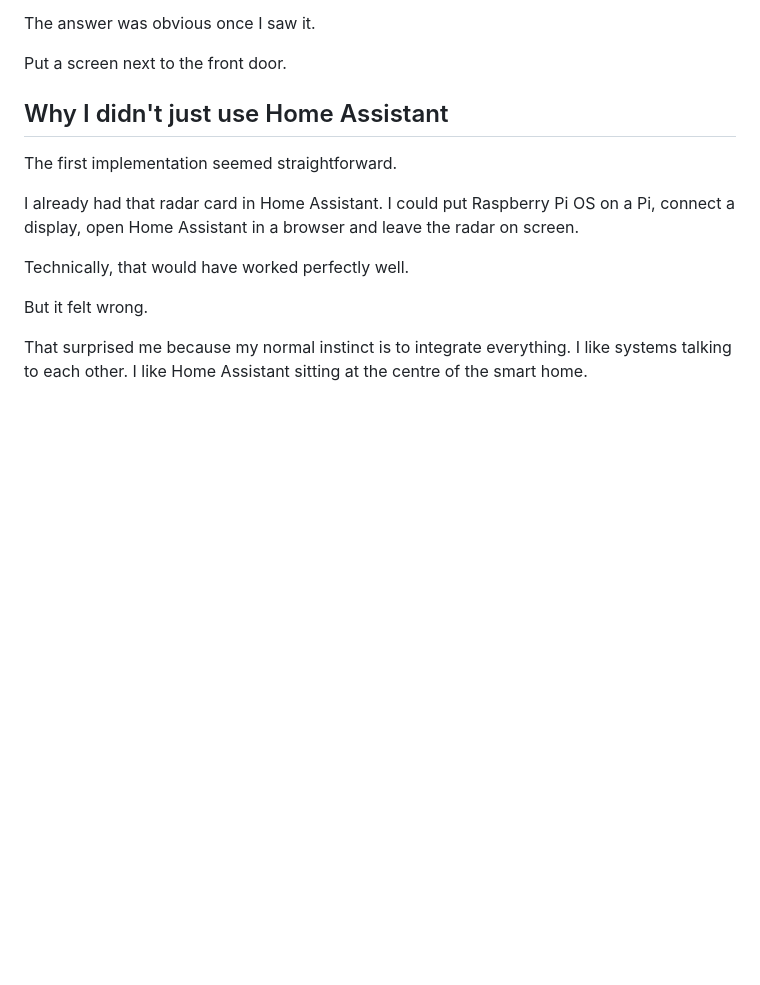
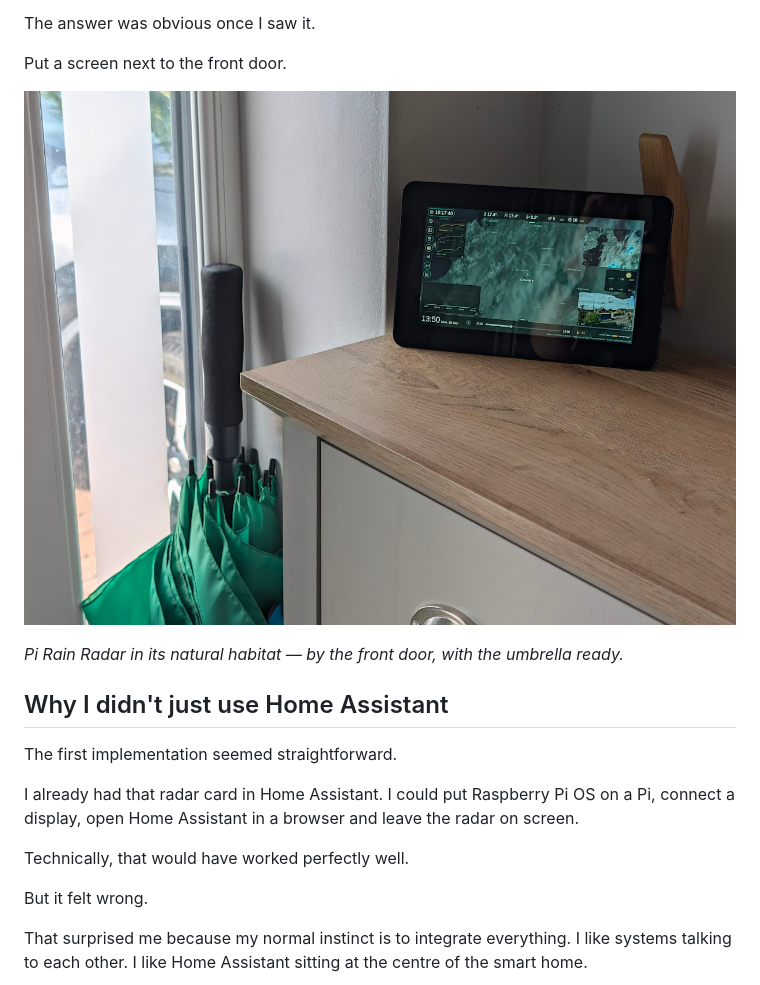
Before and after one commit to alex-soul/pi-rain-radar, a Markdown page: docs/why-i-built-pi-rain-radar.md, the part around the change. GitHub-like rendering; blank space fills up the shorter version.

Commit message:
Add front-door Pi Rain Radar photo to origin story

```diff
--- a/docs/why-i-built-pi-rain-radar.md
+++ b/docs/why-i-built-pi-rain-radar.md
@@ -76,6 +76,10 @@ It was:
 The answer was obvious once I saw it.
 
 Put a screen next to the front door.
+
+![Pi Rain Radar in its home by the front door, with an umbrella ready](images/pi-rain-radar-home.jpg)
+
+*Pi Rain Radar in its natural habitat — by the front door, with the umbrella ready.*
 
 ## Why I didn't just use Home Assistant
 
```
